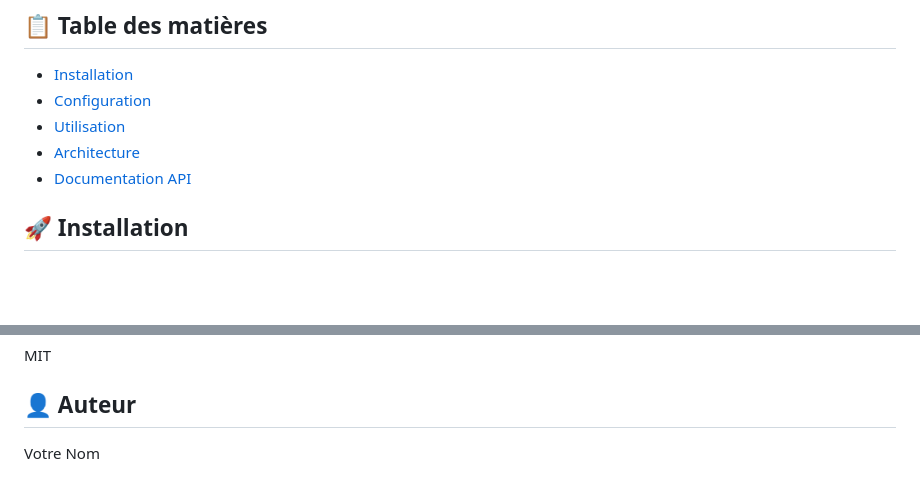
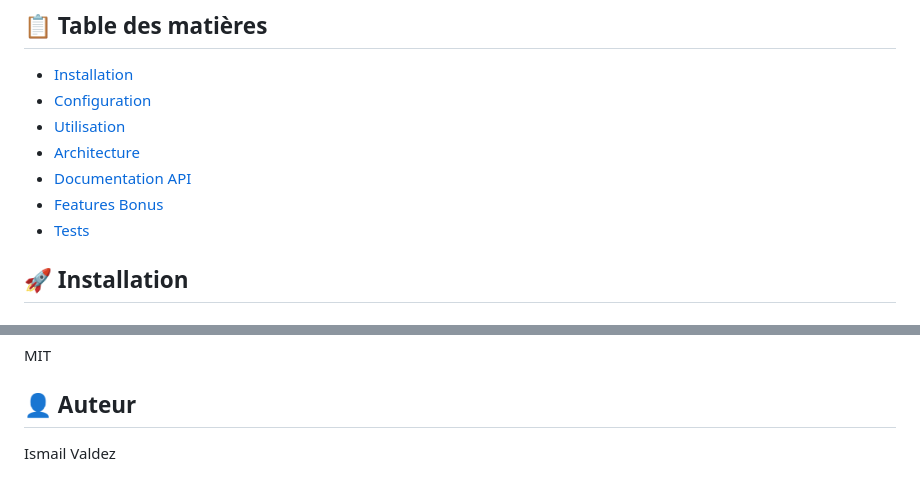
Before and after one commit to ismavld/esport_tournament, a Markdown page: README.md, 2 parts joined by grey strips. GitHub-like rendering; blank space fills up the shorter version.

```diff
--- a/README.md
+++ b/README.md
@@ -9,6 +9,8 @@ API REST complète pour la gestion de tournois e-sport avec authentification, ge
 - [Utilisation](#utilisation)
 - [Architecture](#architecture)
 - [Documentation API](#documentation-api)
+- [Features Bonus](#features-bonus)
+- [Tests](#tests)
 
 ## 🚀 Installation
 
@@ -333,4 +469,4 @@ MIT
 
 ## 👤 Auteur
 
-Votre Nom
+Ismail Valdez
```
Also changed, not shown: other parts of README.md (+135 -1 lines).
